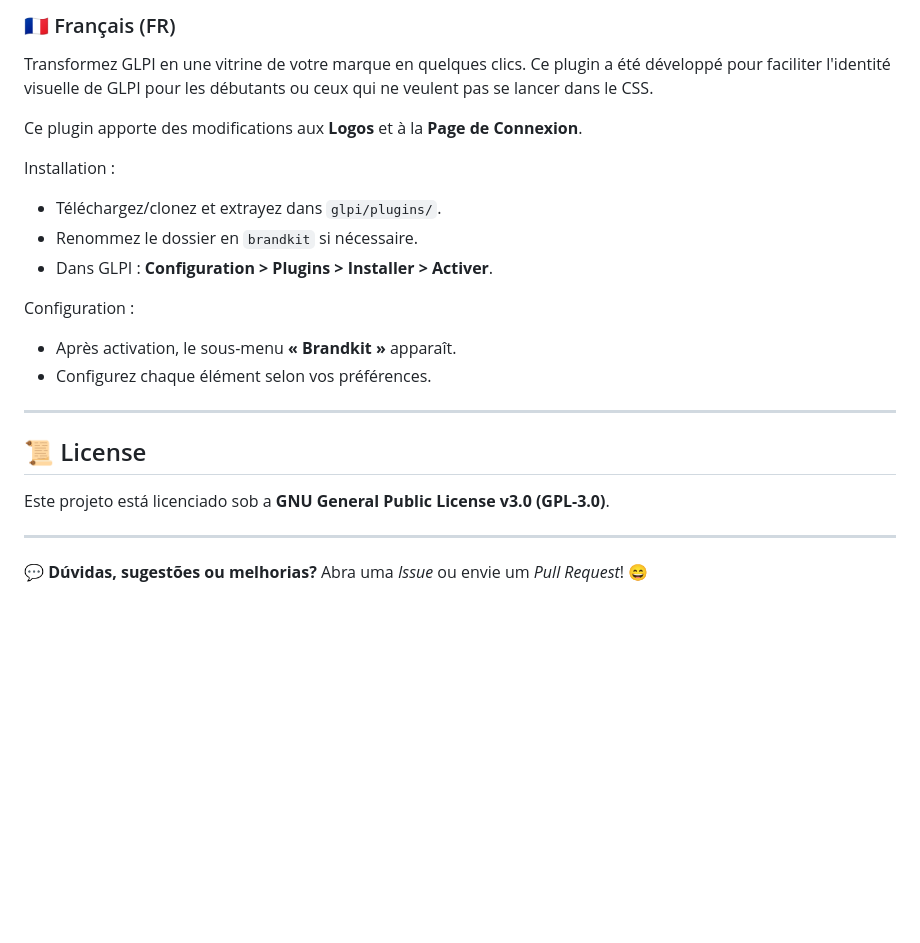
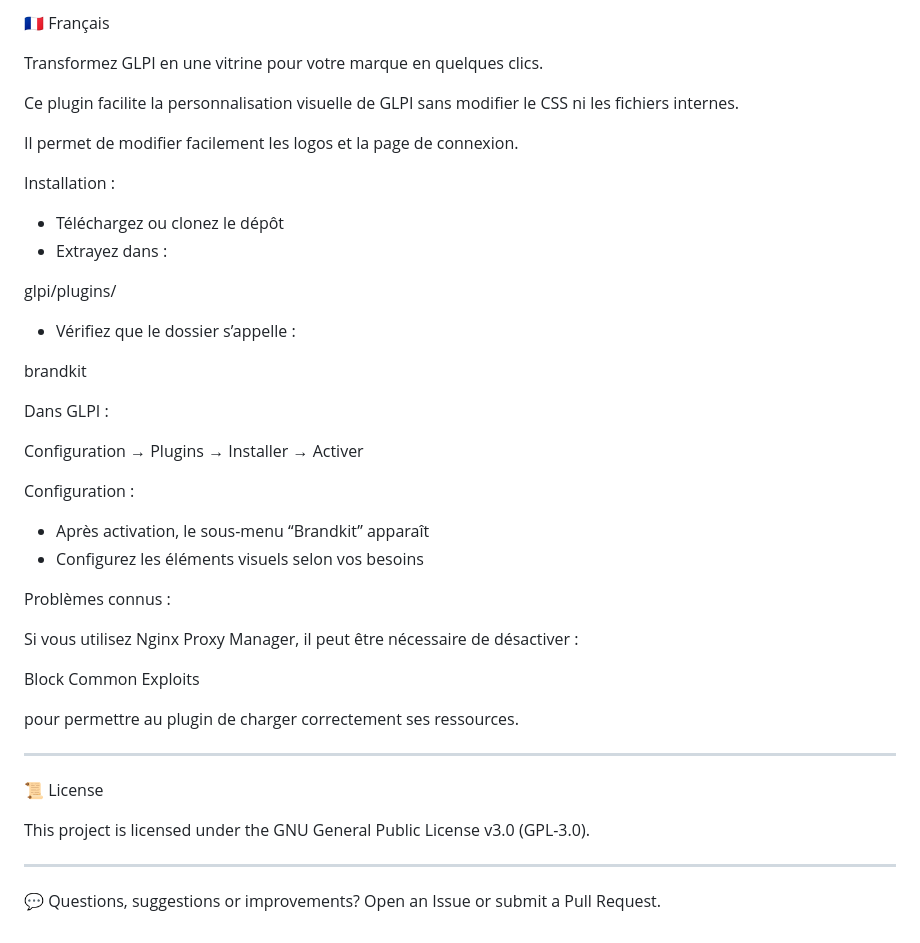
Before and after one commit to kibinluck/brandkit-plus-sso, a Markdown page: Readme.md, the part around one of its changes. GitHub-like rendering; blank space fills up the shorter version.

Commit message:
Revise Readme for improved clarity and structure
Updated the Readme.md to enhance clarity and organization, including installation and configuration instructions.

```diff
--- a/Readme.md
+++ b/Readme.md
@@ -94,26 +196,50 @@ Configuration:
 
-### <a id="francais"></a> 🇫🇷 Français (FR)
-Transformez GLPI en une vitrine de votre marque en quelques clics.
-Ce plugin a été développé pour faciliter l'identité visuelle de GLPI pour les débutants ou ceux qui ne veulent pas se lancer dans le CSS.
+🇫🇷 Français
 
-Ce plugin apporte des modifications aux **Logos** et à la **Page de Connexion**.
+Transformez GLPI en une vitrine pour votre marque en quelques clics.
+
+Ce plugin facilite la personnalisation visuelle de GLPI sans modifier le
+CSS ni les fichiers internes.
+
+Il permet de modifier facilement les logos et la page de connexion.
 
 Installation :
-- Téléchargez/clonez et extrayez dans `glpi/plugins/`.
-- Renommez le dossier en `brandkit` si nécessaire.
-- Dans GLPI : **Configuration > Plugins > Installer > Activer**.
+
+-   Téléchargez ou clonez le dépôt
+-   Extrayez dans :
+
+glpi/plugins/
+
+-   Vérifiez que le dossier s’appelle :
+
+brandkit
+
+Dans GLPI :
+
+Configuration → Plugins → Installer → Activer
 
 Configuration :
-- Après activation, le sous-menu **« Brandkit »** apparaît.
-- Configurez chaque élément selon vos préférences.
 
----
+-   Après activation, le sous-menu “Brandkit” apparaît
+-   Configurez les éléments visuels selon vos besoins
 
-## 📜 License
+Problèmes connus :
 
-Este projeto está licenciado sob a **GNU General Public License v3.0 (GPL-3.0)**.
+Si vous utilisez Nginx Proxy Manager, il peut être nécessaire de
+désactiver :
 
----
+Block Common Exploits
 
-💬 **Dúvidas, sugestões ou melhorias?**
-Abra uma *Issue* ou envie um *Pull Request*! 😄
+pour permettre au plugin de charger correctement ses ressources.
+
+------------------------------------------------------------------------
+
+📜 License
+
+This project is licensed under the GNU General Public License v3.0
+(GPL-3.0).
+
+------------------------------------------------------------------------
+
+💬 Questions, suggestions or improvements? Open an Issue or submit a
+Pull Request.
```
Also changed, not shown: other parts of Readme.md (+160 -58 lines).
